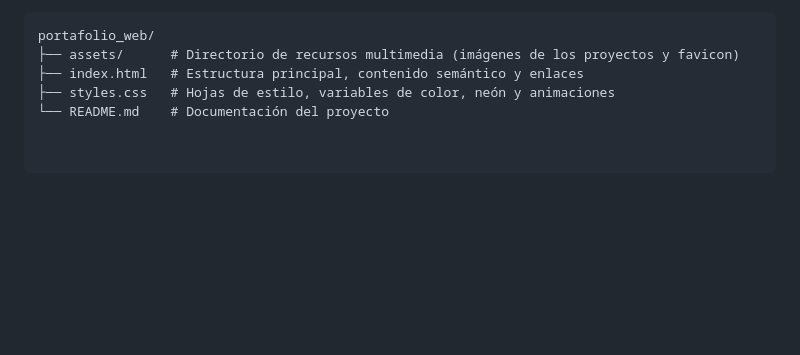
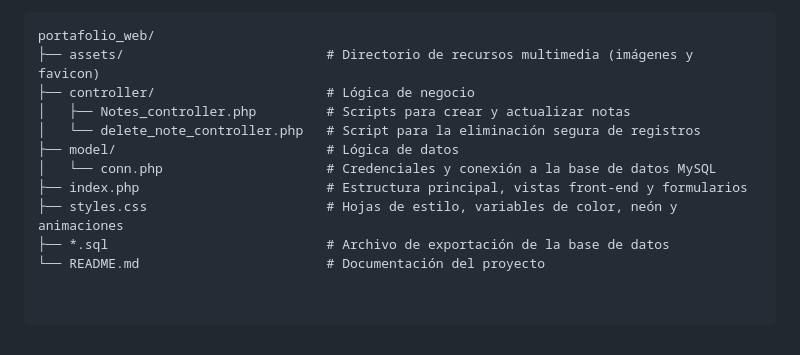
Before and after one commit to ADAMTAKTAK/portafolio_web, a Markdown page: README.md, the part around one of its changes. Drawn GitHub-style; blank space fills up the shorter version.

````diff
--- a/README.md
+++ b/README.md
@@ -47,7 +56,13 @@ El código sigue una organización limpia, clásica de proyectos web frontend:
 
 ```text
 portafolio_web/
-├── assets/      # Directorio de recursos multimedia (imágenes de los proyectos y favicon)
-├── index.html   # Estructura principal, contenido semántico y enlaces
-├── styles.css   # Hojas de estilo, variables de color, neón y animaciones
-└── README.md    # Documentación del proyecto
+├── assets/                          # Directorio de recursos multimedia (imágenes y favicon)
+├── controller/                      # Lógica de negocio
+│   ├── Notes_controller.php         # Scripts para crear y actualizar notas
+│   └── delete_note_controller.php   # Script para la eliminación segura de registros
+├── model/                           # Lógica de datos
+│   └── conn.php                     # Credenciales y conexión a la base de datos MySQL
+├── index.php                        # Estructura principal, vistas front-end y formularios
+├── styles.css                       # Hojas de estilo, variables de color, neón y animaciones
+├── *.sql                            # Archivo de exportación de la base de datos
+└── README.md                        # Documentación del proyecto
````
Also changed, not shown: other parts of README.md (+27 -18 lines).
